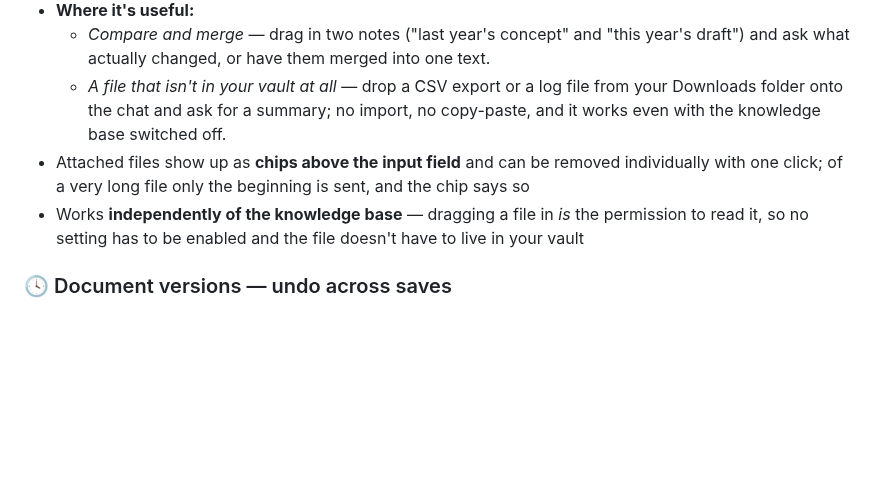
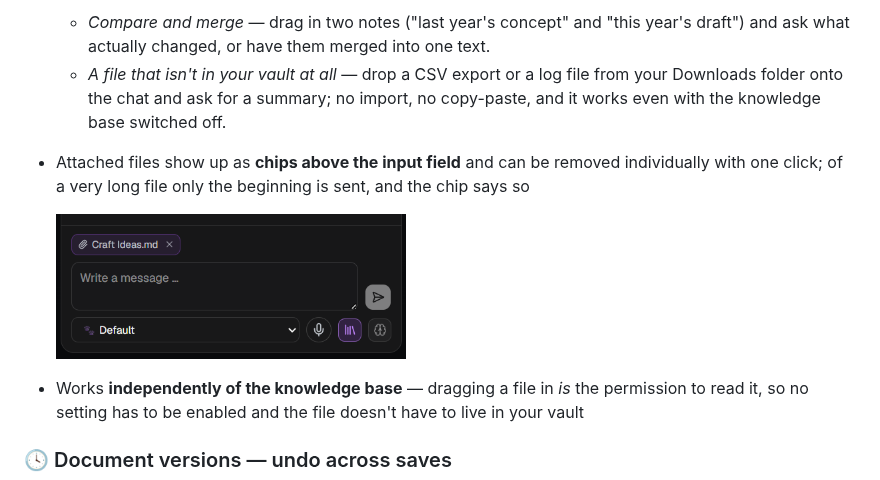
Before and after one commit to snooky234/scribedog, a Markdown page: README.md, the part around the change. Rendered like a GitHub page; pictures changed too: src/assets/scribe-dog-file-as-context.png (added); blank space fills up the shorter version.

Commit message:
docs: update readme

```diff
--- a/README.md
+++ b/README.md
@@ -133,6 +133,9 @@ notes — fluently, privately, and for free.
   - *Compare and merge* — drag in two notes ("last year's concept" and "this year's draft") and ask what actually changed, or have them merged into one text.
   - *A file that isn't in your vault at all* — drop a CSV export or a log file from your Downloads folder onto the chat and ask for a summary; no import, no copy-paste, and it works even with the knowledge base switched off.
 - Attached files show up as **chips above the input field** and can be removed individually with one click; of a very long file only the beginning is sent, and the chip says so
+
+  <img src="src/assets/scribe-dog-file-as-context.png" alt="ScribeDog chat input with an attached file as context" width="350">
+
 - Works **independently of the knowledge base** — dragging a file in *is* the permission to read it, so no setting has to be enabled and the file doesn't have to live in your vault
 
 ### 🕓 Document versions — undo across saves
```
